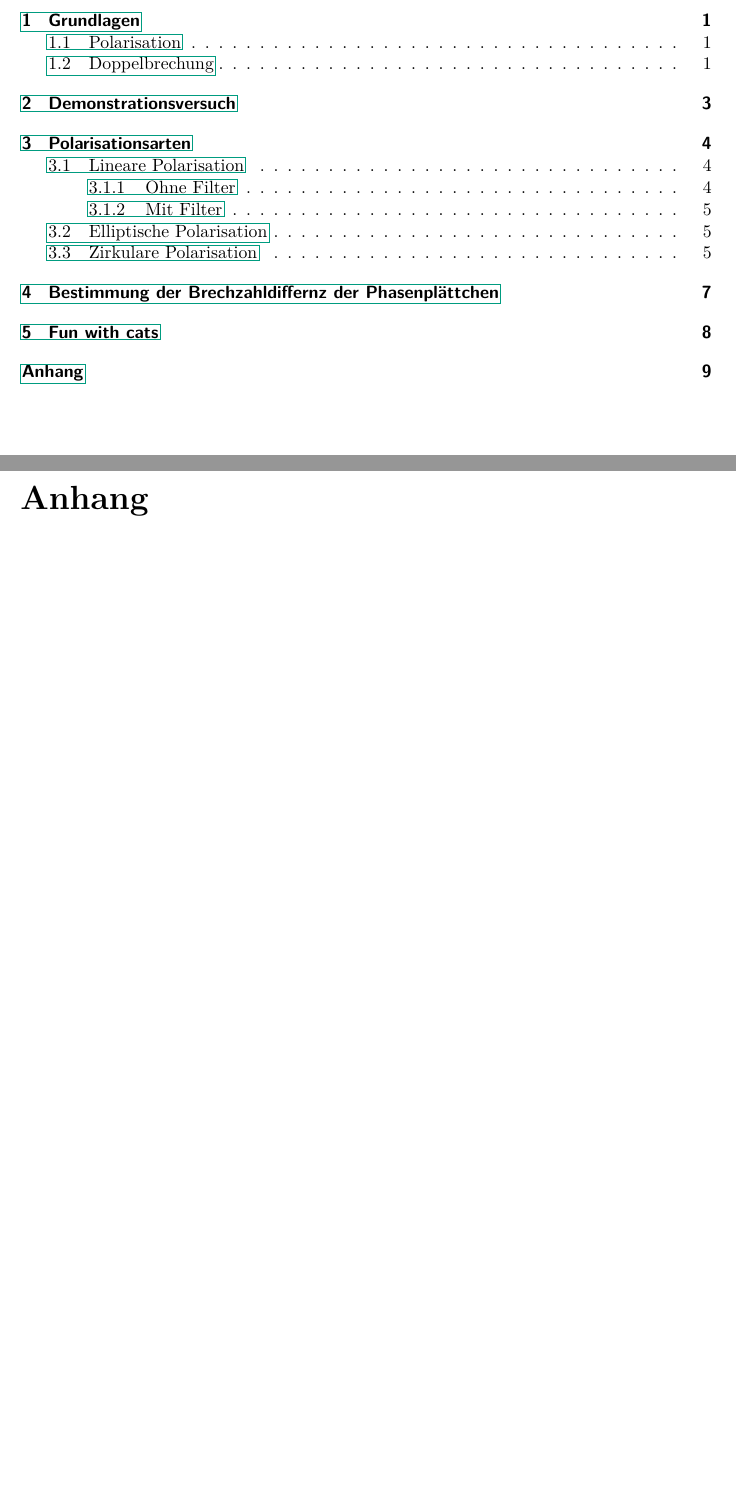
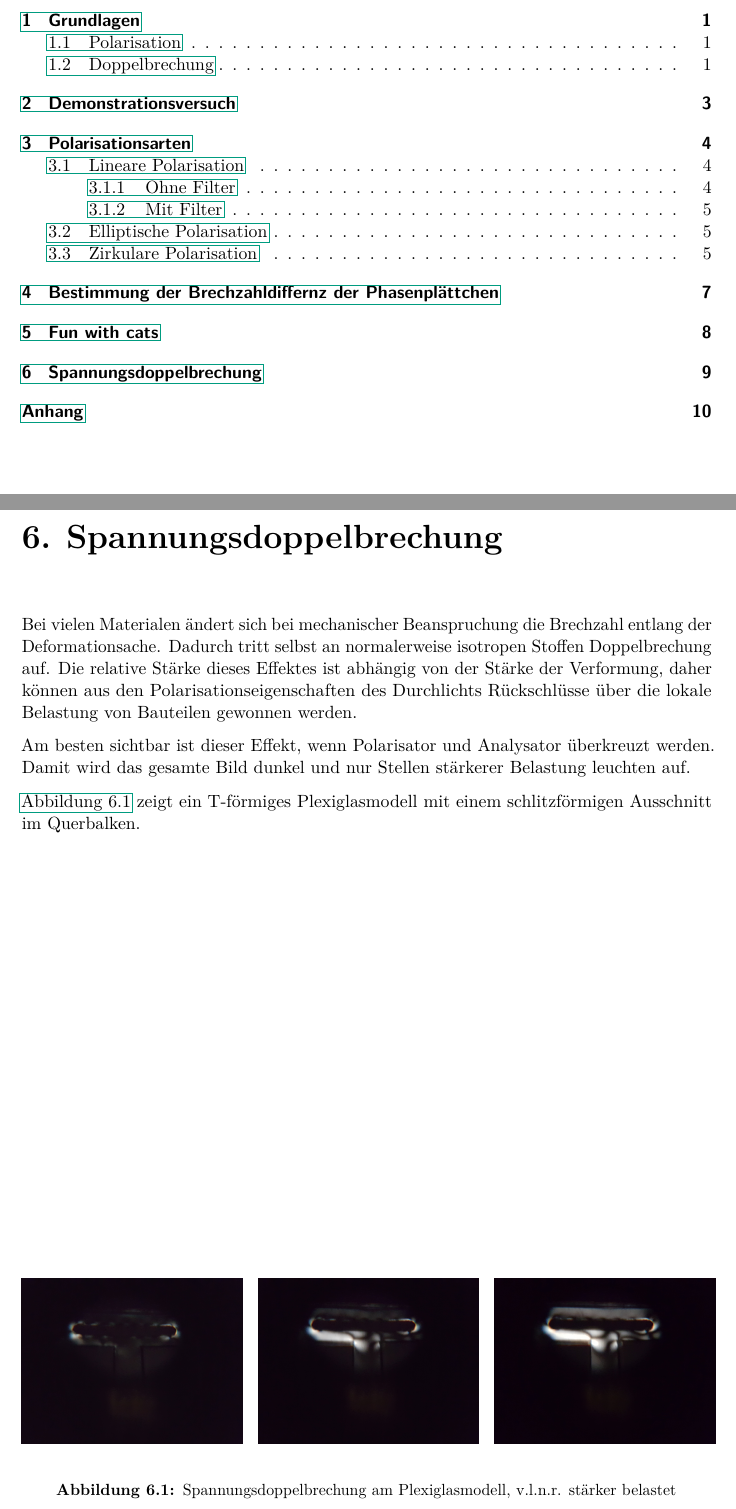
Before and after one commit to martin2250/P2-Physikalisches-Grundlagen-Praktikum, a LaTeX thesis (01-Polarisation/main.tex, which reads 01-Polarisation/chap/06-Spannungsdoppelbrechung.tex): two parts of pages 1 and 10 of 10 before the commit and two parts of pages 1 and 10 of 11 after it, joined at a grey line, cut so that both start at the same text, the shorter picture padded with empty space. Compiled offline with pdfLaTeX; a LaTeX package or settings file that is missing is left out.

Commit message:
01 -  added Spannungsdoppelbrechung
Former-commit-id: 408ff84a0cf35e230d753c4318491786a5b7fa36

```diff
--- /dev/null
+++ b/01-Polarisation/chap/06-Spannungsdoppelbrechung.tex
@@ -0,0 +1,32 @@
+% !TEX root = ../main.tex
+\chapter{Spannungsdoppelbrechung}
+
+\begin{figure}[tb]
+	\begin{subfigure}{.3\textwidth}
+		\centering
+		\includegraphics[height=.8\linewidth]{./img/tense1.jpg}
+		\label{subfig:tensea}
+	\end{subfigure}
+	$\quad$
+	\begin{subfigure}{.3\textwidth}
+		\centering
+		\includegraphics[height=.8\linewidth]{./img/tense3.jpg}
+		\label{subfig:tenseb}
+	\end{subfigure}
+	$\quad$
+	\begin{subfigure}{.3\textwidth}
+		\centering
+		\includegraphics[height=.8\linewidth]{./img/tense2.jpg}
+		\label{subfig:tensec}
+	\end{subfigure}
+	\caption[Spannungsdoppelbrechung am Plexiglasmodell]{Spannungsdoppelbrechung am Plexiglasmodell, v.l.n.r. stärker belastet}
+	\label{fig:tense_without_crappy_joke}
+\end{figure}
+
+Bei vielen Materialen ändert sich bei mechanischer Beanspruchung die Brechzahl entlang der Deformationsache.
+Dadurch tritt selbst an normalerweise isotropen Stoffen Doppelbrechung auf.
+Die relative Stärke dieses Effektes ist abhängig von der Stärke der Verformung, daher können aus den Polarisationseigenschaften des Durchlichts Rückschlüsse über die lokale Belastung von Bauteilen gewonnen werden.
+
+Am besten sichtbar ist dieser Effekt, wenn Polarisator und Analysator überkreuzt werden. Damit wird das gesamte Bild dunkel und nur Stellen stärkerer Belastung leuchten auf.
+
+\autoref{fig:tense_without_crappy_joke} zeigt ein T-förmiges Plexiglasmodell mit einem schlitzförmigen Ausschnitt im Querbalken.
--- a/01-Polarisation/main.tex
+++ b/01-Polarisation/main.tex
@@ -22,6 +22,7 @@
 	\include{./chap/03-Polarisationsarten}
 	\include{./chap/04-Auswertung-Elliptisch}
 	\include{./chap/05-Bilder}
+	\include{./chap/06-Spannungsdoppelbrechung}
 
 	\include{./chap/appendix}
 
```
